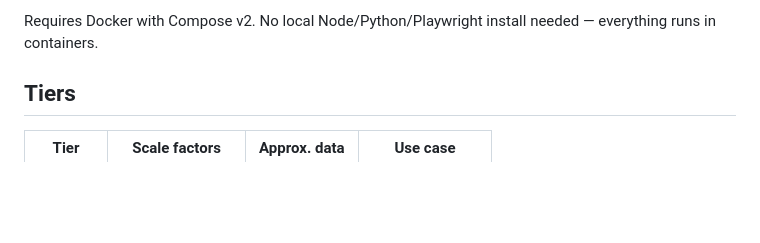
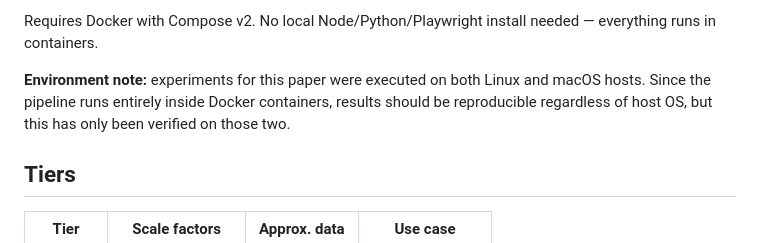
Before and after one commit to renato-mauro/dvisor-experiments, a Markdown page: README.md, the part around the change. GitHub-like rendering; blank space fills up the shorter version.

Commit message:
README: note that experiments were run on Linux and macOS hosts
Co-Authored-By: Claude Sonnet 5 <noreply@anthropic.com>

```diff
--- a/README.md
+++ b/README.md
@@ -34,6 +34,11 @@ This single command, running entirely in Docker:
 
 Requires Docker with Compose v2. No local Node/Python/Playwright install
 needed — everything runs in containers.
+
+**Environment note:** experiments for this paper were executed on both
+Linux and macOS hosts. Since the pipeline runs entirely inside Docker
+containers, results should be reproducible regardless of host OS, but this
+has only been verified on those two.
 
 ## Tiers
 
```
